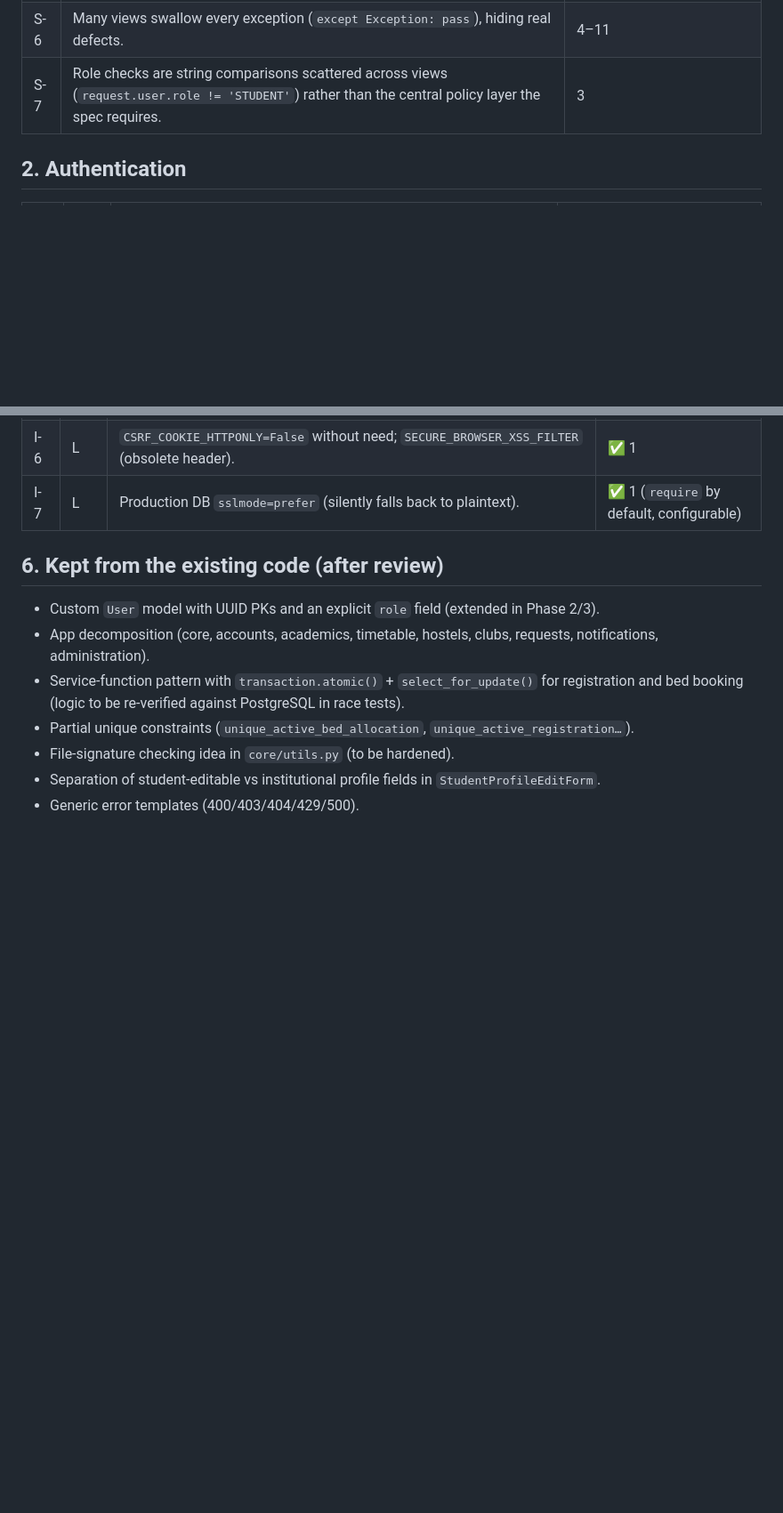
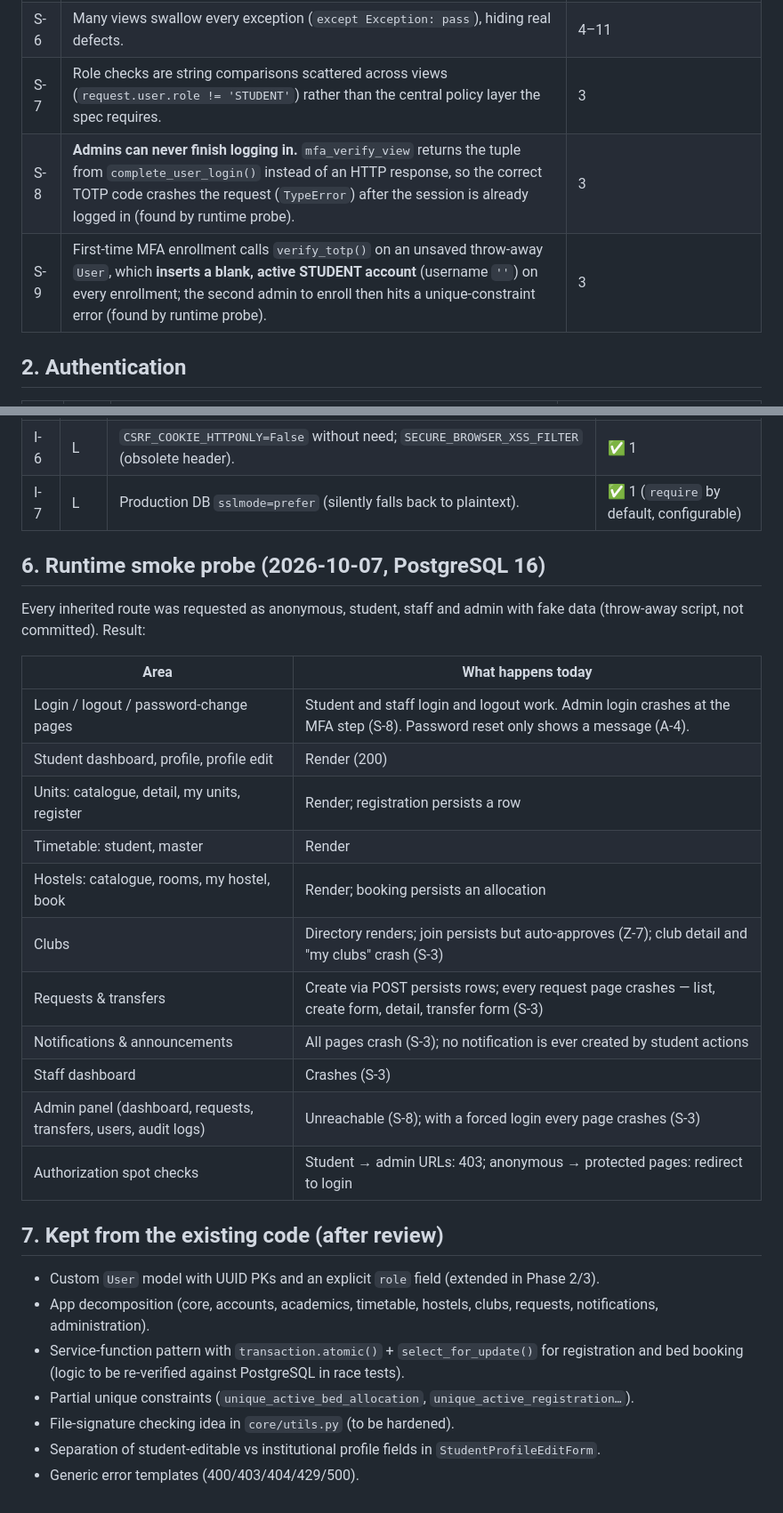
Before and after one commit to austinedearan-stack/stine-school-portal, a Markdown page: docs/AUDIT_EXISTING_CODE.md, 2 parts joined by grey strips. Shown at 89% size. GitHub-like rendering; blank space fills up the shorter version.

Commit message:
docs(audit): runtime smoke probe of inherited routes; two new auth defects
S-8: admin login always crashes at the MFA step (view returns a tuple).
S-9: first-time MFA enrollment inserts a blank active user row.
Adds a per-area table of what the inherited code actually does today.

Co-Authored-By: Claude Opus 5.5 <noreply@anthropic.com>
Claude-Session: https://claude.ai/code/session_01UN4Q1MmviWKPTwP4rfPQS6

```diff
--- a/docs/AUDIT_EXISTING_CODE.md
+++ b/docs/AUDIT_EXISTING_CODE.md
@@ -23,6 +23,8 @@ lands (see `ARCHITECTURE.md` §9). ✅ = fixed in Phase 1 with a regression test
 | S-5 | Pinned to `Django>=5.0,<5.2`; Django 5.0 and 5.1 are end-of-life. `gunicorn` is used by the Dockerfile but is not in `requirements.txt`. Dependencies unpinned. | ✅ 1 (Django 5.2 LTS, pinned) |
 | S-6 | Many views swallow every exception (`except Exception: pass`), hiding real defects. | 4–11 |
 | S-7 | Role checks are string comparisons scattered across views (`request.user.role != 'STUDENT'`) rather than the central policy layer the spec requires. | 3 |
+| S-8 | **Admins can never finish logging in.** `mfa_verify_view` returns the tuple from `complete_user_login()` instead of an HTTP response, so the correct TOTP code crashes the request (`TypeError`) after the session is already logged in (found by runtime probe). | 3 |
+| S-9 | First-time MFA enrollment calls `verify_totp()` on an unsaved throw-away `User`, which **inserts a blank, active STUDENT account** (username `''`) on every enrollment; the second admin to enroll then hits a unique-constraint error (found by runtime probe). | 3 |
 
 ## 2. Authentication
 
@@ -76,7 +78,26 @@ lands (see `ARCHITECTURE.md` §9). ✅ = fixed in Phase 1 with a regression test
 | I-6 | L | `CSRF_COOKIE_HTTPONLY=False` without need; `SECURE_BROWSER_XSS_FILTER` (obsolete header). | ✅ 1 |
 | I-7 | L | Production DB `sslmode=prefer` (silently falls back to plaintext). | ✅ 1 (`require` by default, configurable) |
 
-## 6. Kept from the existing code (after review)
+## 6. Runtime smoke probe (2026-10-07, PostgreSQL 16)
+
+Every inherited route was requested as anonymous, student, staff and admin with fake data
+(throw-away script, not committed). Result:
+
+| Area | What happens today |
+|---|---|
+| Login / logout / password-change pages | Student and staff login and logout work. Admin login crashes at the MFA step (S-8). Password reset only shows a message (A-4). |
+| Student dashboard, profile, profile edit | Render (200) |
+| Units: catalogue, detail, my units, register | Render; registration persists a row |
+| Timetable: student, master | Render |
+| Hostels: catalogue, rooms, my hostel, book | Render; booking persists an allocation |
+| Clubs | Directory renders; join persists but auto-approves (Z-7); club detail and "my clubs" crash (S-3) |
+| Requests & transfers | Create via POST persists rows; every request page crashes — list, create form, detail, transfer form (S-3) |
+| Notifications & announcements | All pages crash (S-3); no notification is ever created by student actions |
+| Staff dashboard | Crashes (S-3) |
+| Admin panel (dashboard, requests, transfers, users, audit logs) | Unreachable (S-8); with a forced login every page crashes (S-3) |
+| Authorization spot checks | Student → admin URLs: 403; anonymous → protected pages: redirect to login |
+
+## 7. Kept from the existing code (after review)
 
 * Custom `User` model with UUID PKs and an explicit `role` field (extended in Phase 2/3).
 * App decomposition (core, accounts, academics, timetable, hostels, clubs, requests, notifications, administration).
```
Also changed, not shown: README.md (+1 -1 lines).
